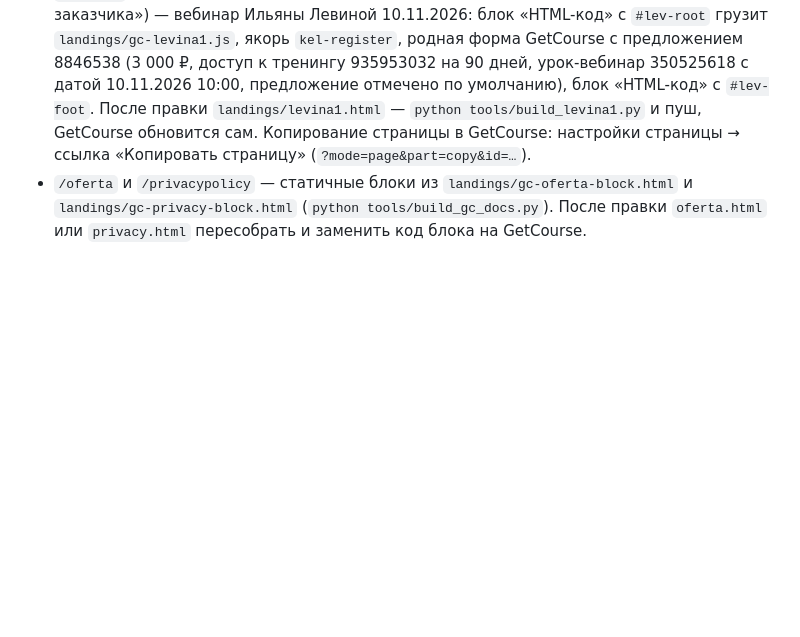
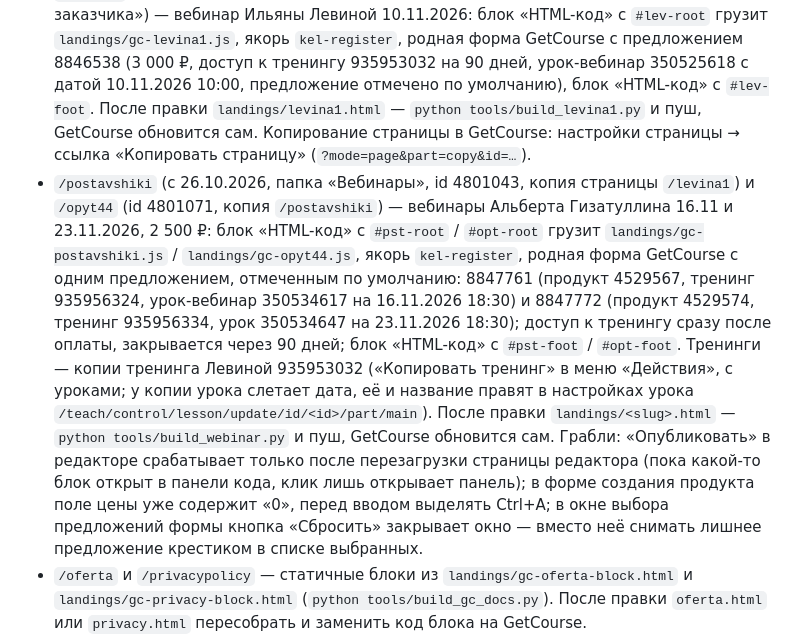
Before and after one commit to ALBERT-tech/zakupki-v-cifre, a Markdown page: CLAUDE.md, the part around the change. Rendered like a GitHub page; blank space fills up the shorter version.

Commit message:
CLAUDE.md: страницы GetCourse /postavshiki и /opyt44 — состав блоков, id предложений, тренингов и уроков, грабли редактора
Co-Authored-By: Claude Fable 5.1 <noreply@anthropic.com>

```diff
--- a/CLAUDE.md
+++ b/CLAUDE.md
@@ -56,6 +56,7 @@
 - `/course_ai_program` (с 17.10.2026, папка «Курсы») — полный текст утверждённой программы курса ИИ, статичный блок из `landings/gc-program-ai-block.html` (`python tools/build_gc_program.py`, скрипт сверяет каждое слово с PDF и падает при расхождении), кнопка «Скачать программу (PDF)». Если программа изменится: новый PDF в `documents/`, текст в скрипте, пересборка, замена кода блока на GetCourse.
 - `/praktikum_zakazchika` (с 23.10.2026, папка «Вебинары», копия лендинга Милонаец) — «Практикум заказчика»: блок «HTML-код» с `#muh-root` грузит `landings/gc-mukhina.js`, якорь `kel-register`, родная форма GetCourse с предложениями 8839181 (вебинар 1, заводила ЮИ), 8840694 и 8840712 (по 500 ₽, доступ к тренингу на 90 дней), блок «HTML-код» с `#muh-foot` (подвал). После правки `landings/mukhina.html` — `python tools/build_mukhina.py` и пуш, GetCourse обновится сам. Тренинги вебинаров 2 и 3 — копии тренинга ЮИ «Особенности проведения закупок ПО».
 - `/levina1` (с 25.10.2026, папка «Вебинары», id 4800531, копия страницы «Практикум заказчика») — вебинар Ильяны Левиной 10.11.2026: блок «HTML-код» с `#lev-root` грузит `landings/gc-levina1.js`, якорь `kel-register`, родная форма GetCourse с предложением 8846538 (3 000 ₽, доступ к тренингу 935953032 на 90 дней, урок-вебинар 350525618 с датой 10.11.2026 10:00, предложение отмечено по умолчанию), блок «HTML-код» с `#lev-foot`. После правки `landings/levina1.html` — `python tools/build_levina1.py` и пуш, GetCourse обновится сам. Копирование страницы в GetCourse: настройки страницы → ссылка «Копировать страницу» (`?mode=page&part=copy&id=…`).
+- `/postavshiki` (с 26.10.2026, папка «Вебинары», id 4801043, копия страницы `/levina1`) и `/opyt44` (id 4801071, копия `/postavshiki`) — вебинары Альберта Гизатуллина 16.11 и 23.11.2026, 2 500 ₽: блок «HTML-код» с `#pst-root` / `#opt-root` грузит `landings/gc-postavshiki.js` / `landings/gc-opyt44.js`, якорь `kel-register`, родная форма GetCourse с одним предложением, отмеченным по умолчанию: 8847761 (продукт 4529567, тренинг 935956324, урок-вебинар 350534617 на 16.11.2026 18:30) и 8847772 (продукт 4529574, тренинг 935956334, урок 350534647 на 23.11.2026 18:30); доступ к тренингу сразу после оплаты, закрывается через 90 дней; блок «HTML-код» с `#pst-foot` / `#opt-foot`. Тренинги — копии тренинга Левиной 935953032 («Копировать тренинг» в меню «Действия», с уроками; у копии урока слетает дата, её и название правят в настройках урока `/teach/control/lesson/update/id/<id>/part/main`). После правки `landings/<slug>.html` — `python tools/build_webinar.py` и пуш, GetCourse обновится сам. Грабли: «Опубликовать» в редакторе срабатывает только после перезагрузки страницы редактора (пока какой-то блок открыт в панели кода, клик лишь открывает панель); в форме создания продукта поле цены уже содержит «0», перед вводом выделять Ctrl+A; в окне выбора предложений формы кнопка «Сбросить» закрывает окно — вместо неё снимать лишнее предложение крестиком в списке выбранных.
 - `/oferta` и `/privacypolicy` — статичные блоки из `landings/gc-oferta-block.html` и `landings/gc-privacy-block.html` (`python tools/build_gc_docs.py`). После правки `oferta.html` или `privacy.html` пересобрать и заменить код блока на GetCourse.
 - В редакторе GetCourse нативные окна подтверждения (`confirm`) замораживают вкладку при работе через Claude in Chrome: перед удалением блоков выполнять `window.confirm=()=>true`. Код raw-html блока открывается кликом по блоку, это CodeMirror (`.CodeMirror` → `.CodeMirror.setValue`). Перед «Опубликовать изменения» сверять черновик с живой страницей: публикуется весь черновик.
 - Учётная запись Альберта — «администратор»: страницы и предложения да, «Настройки аккаунта» нет (403). Задачи владельцу — `docs/Михаилу_GetCourse_2026-10-17.docx`.
```
